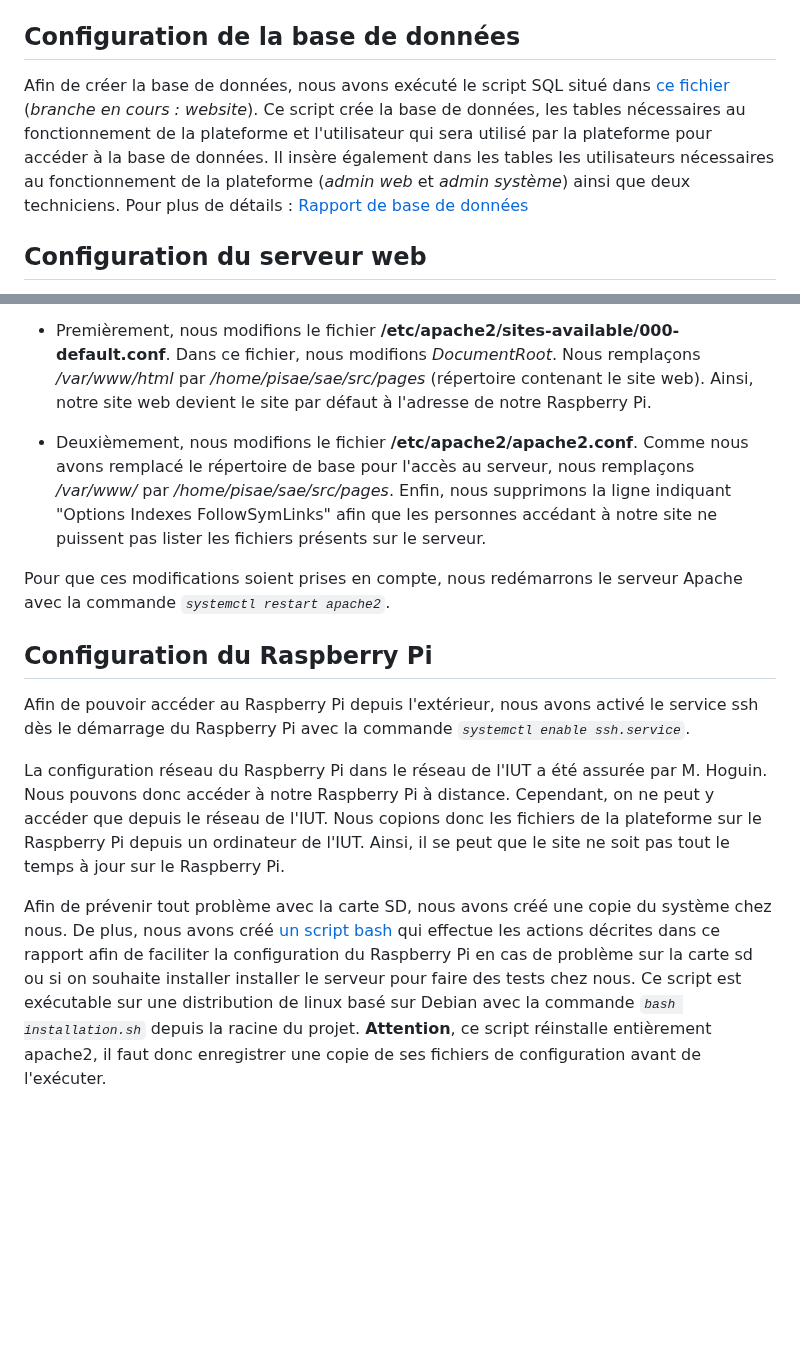
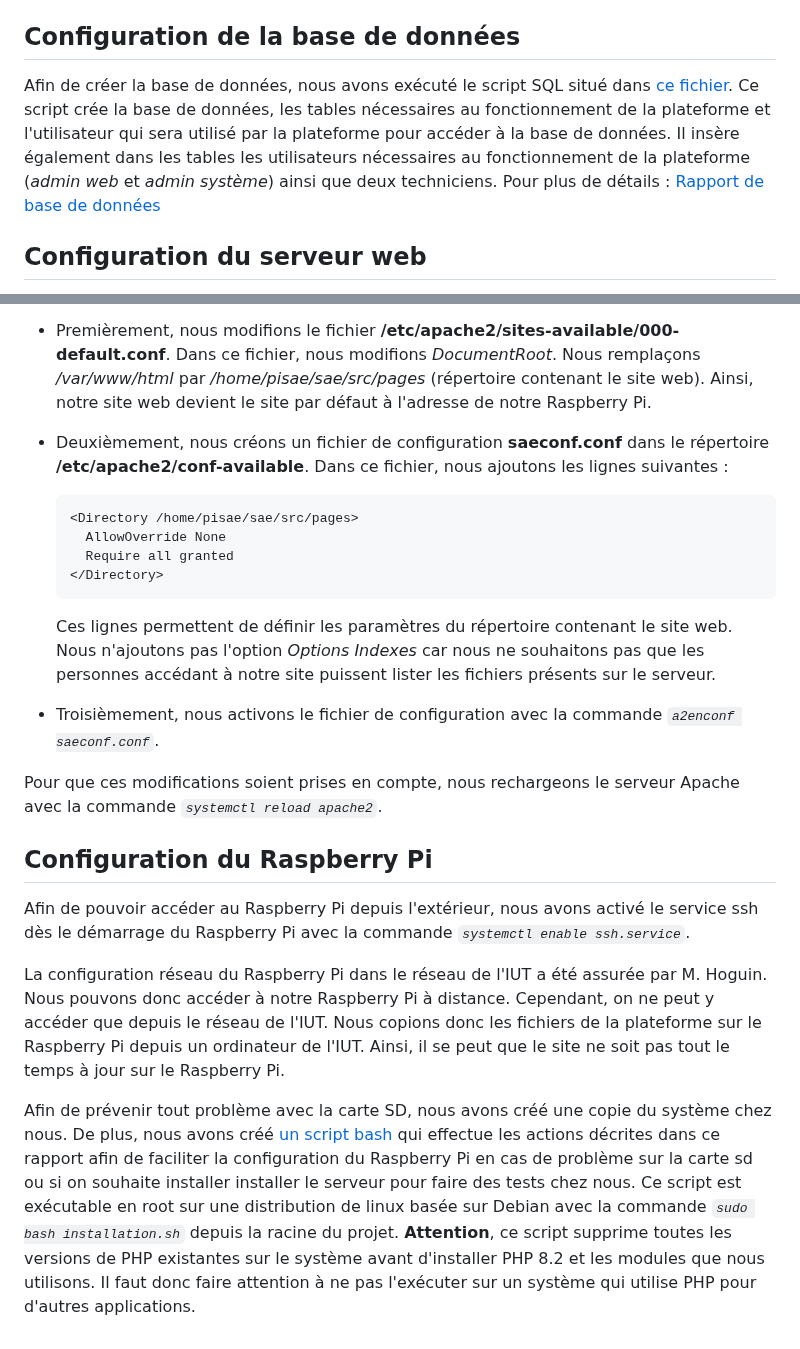
Before and after one commit to Boucanier/Sae_3.01_Ticketing_Web_App, a Markdown page: doc/Specification/config_rpi.md, 2 parts joined by grey strips. GitHub-like rendering; blank space fills up the shorter version.

Commit message:
Modification de la gestion des paramètres de répertoire et nouvelle version du script

````diff
--- a/doc/Specification/config_rpi.md
+++ b/doc/Specification/config_rpi.md
@@ -31,7 +31,7 @@ La distribution que nous utilisons est basée sur Debian, nous avons donc utilis
 
 ## Configuration de la base de données
 
-Afin de créer la base de données, nous avons exécuté le script SQL situé dans [ce fichier](../../src/db/creation_mariadb.sql) (*branche en cours : website*). Ce script crée la base de données, les tables nécessaires au fonctionnement de la plateforme et l'utilisateur qui sera utilisé par la plateforme pour accéder à la base de données. Il insère également dans les tables les utilisateurs nécessaires au fonctionnement de la plateforme (*admin web* et *admin système*) ainsi que deux techniciens. Pour plus de détails : [Rapport de base de données](base_de_donnees.md)
+Afin de créer la base de données, nous avons exécuté le script SQL situé dans [ce fichier](../../src/db/creation_mariadb.sql). Ce script crée la base de données, les tables nécessaires au fonctionnement de la plateforme et l'utilisateur qui sera utilisé par la plateforme pour accéder à la base de données. Il insère également dans les tables les utilisateurs nécessaires au fonctionnement de la plateforme (*admin web* et *admin système*) ainsi que deux techniciens. Pour plus de détails : [Rapport de base de données](base_de_donnees.md)
 
 ## Configuration du serveur web
 
@@ -43,9 +43,20 @@ Pour que nous accédions directement à la plateforme depuis l'adresse ***raspb0
 
 - Premièrement, nous modifions le fichier **/etc/apache2/sites-available/000-default.conf**. Dans ce fichier, nous modifions *DocumentRoot*. Nous remplaçons */var/www/html* par */home/pisae/sae/src/pages* (répertoire contenant le site web). Ainsi, notre site web devient le site par défaut à l'adresse de notre Raspberry Pi.
 
-- Deuxièmement, nous modifions le fichier **/etc/apache2/apache2.conf**. Comme nous avons remplacé le répertoire de base pour l'accès au serveur, nous remplaçons */var/www/* par */home/pisae/sae/src/pages*. Enfin, nous supprimons la ligne indiquant "Options Indexes FollowSymLinks" afin que les personnes accédant à notre site ne puissent pas lister les fichiers présents sur le serveur.
+- Deuxièmement, nous créons un fichier de configuration **saeconf.conf** dans le répertoire **/etc/apache2/conf-available**. Dans ce fichier, nous ajoutons les lignes suivantes :
 
-Pour que ces modifications soient prises en compte, nous redémarrons le serveur Apache avec la commande *`systemctl restart apache2`*.
+  ```apache
+  <Directory /home/pisae/sae/src/pages>
+    AllowOverride None
+    Require all granted
+  </Directory>
+  ```
+
+  Ces lignes permettent de définir les paramètres du répertoire contenant le site web. Nous n'ajoutons pas l'option *Options Indexes* car nous ne souhaitons pas que les personnes accédant à notre site puissent lister les fichiers présents sur le serveur.
+
+- Troisièmement, nous activons le fichier de configuration avec la commande *`a2enconf saeconf.conf`*.
+
+Pour que ces modifications soient prises en compte, nous rechargeons le serveur Apache avec la commande *`systemctl reload apache2`*.
 
 ## Configuration du Raspberry Pi
 
@@ -53,4 +64,4 @@ Afin de pouvoir accéder au Raspberry Pi depuis l'extérieur, nous avons activé
 
 La configuration réseau du Raspberry Pi dans le réseau de l'IUT a été assurée par M. Hoguin. Nous pouvons donc accéder à notre Raspberry Pi à distance. Cependant, on ne peut y accéder que depuis le réseau de l'IUT. Nous copions donc les fichiers de la plateforme sur le Raspberry Pi depuis un ordinateur de l'IUT. Ainsi, il se peut que le site ne soit pas tout le temps à jour sur le Raspberry Pi.
 
-Afin de prévenir tout problème avec la carte SD, nous avons créé une copie du système chez nous. De plus, nous avons créé [un script bash](../../installation.sh) qui effectue les actions décrites dans ce rapport afin de faciliter la configuration du Raspberry Pi en cas de problème sur la carte sd ou si on souhaite installer installer le serveur pour faire des tests chez nous. Ce script est exécutable sur une distribution de linux basé sur Debian avec la commande *`bash installation.sh`* depuis la racine du projet. **Attention**, ce script réinstalle entièrement apache2, il faut donc enregistrer une copie de ses fichiers de configuration avant de l'exécuter.
+Afin de prévenir tout problème avec la carte SD, nous avons créé une copie du système chez nous. De plus, nous avons créé [un script bash](../../installation.sh) qui effectue les actions décrites dans ce rapport afin de faciliter la configuration du Raspberry Pi en cas de problème sur la carte sd ou si on souhaite installer installer le serveur pour faire des tests chez nous. Ce script est exécutable en root sur une distribution de linux basée sur Debian avec la commande *`sudo bash installation.sh`* depuis la racine du projet. **Attention**, ce script supprime toutes les versions de PHP existantes sur le système avant d'installer PHP 8.2 et les modules que nous utilisons. Il faut donc faire attention à ne pas l'exécuter sur un système qui utilise PHP pour d'autres applications.
````
